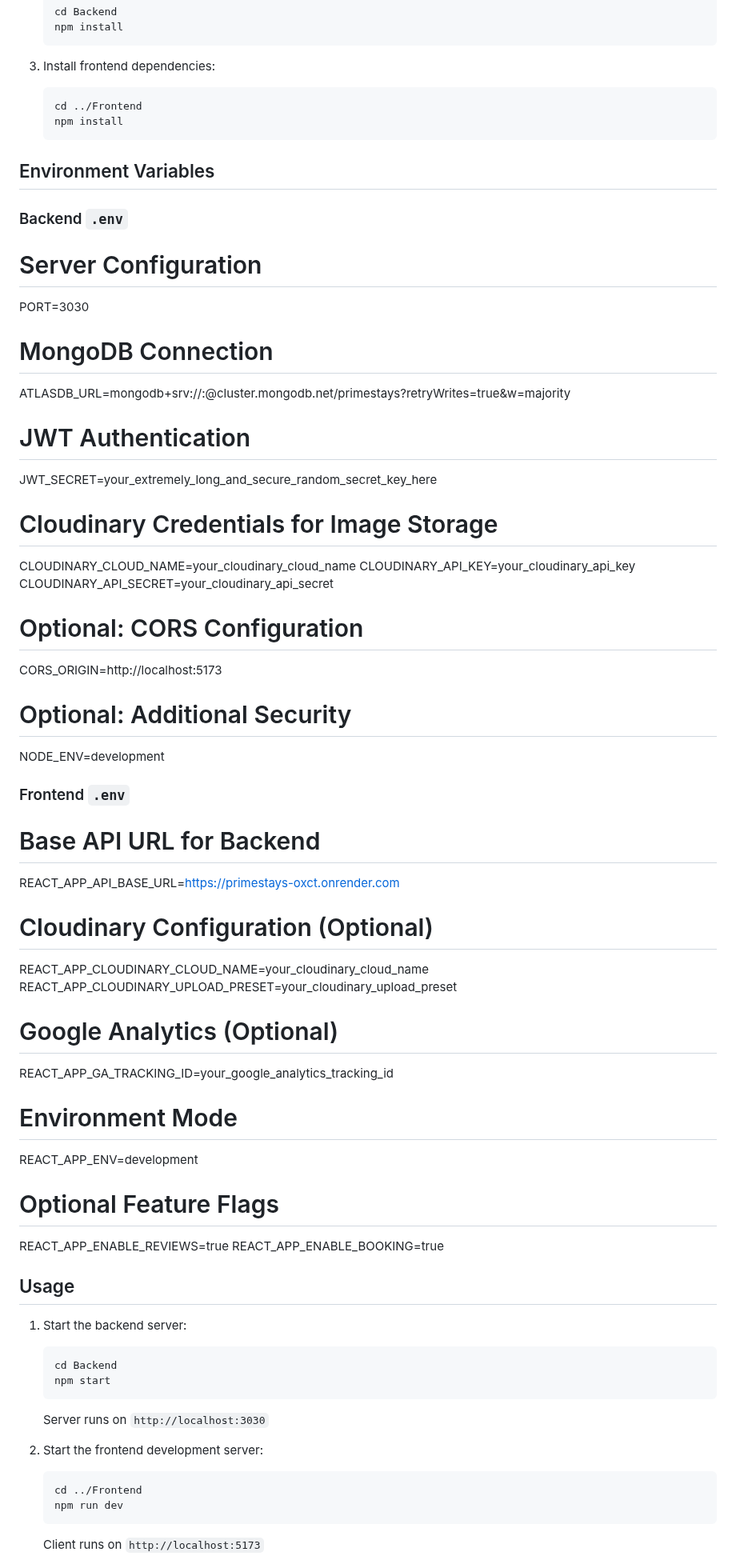
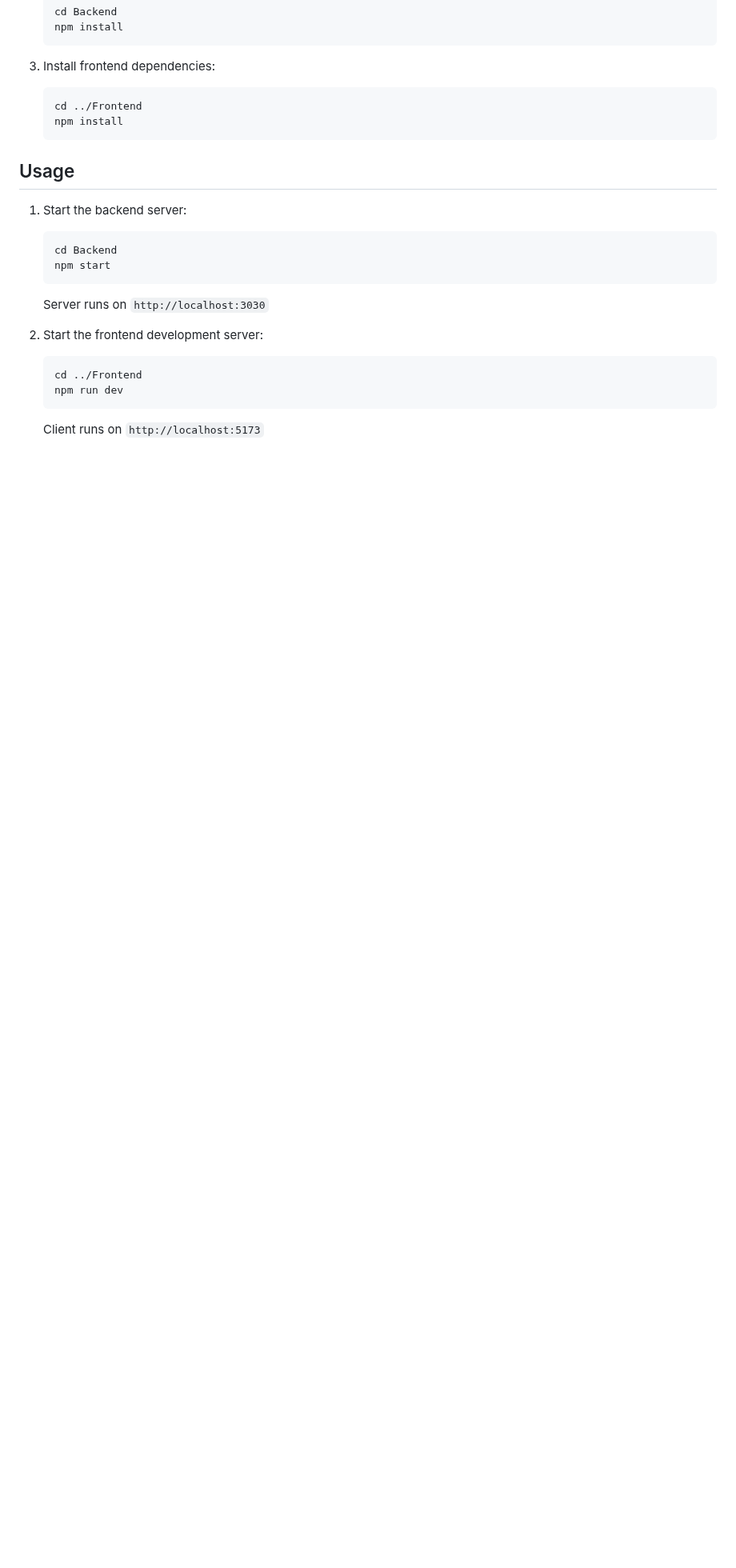
Before and after one commit to KUNALCHOURE/PrimeStays, a Markdown page: README.md, the part around the change. Shown at 80% size. Drawn GitHub-style; blank space fills up the shorter version.

````diff
--- a/README.md
+++ b/README.md
@@ -69,49 +69,6 @@ PrimeStays is a luxury property listing platform where users can list, browse, a
     npm install
     ```
 
- ## Environment Variables
-
- ### Backend `.env`
- # Server Configuration
- PORT=3030
-
- # MongoDB Connection
- ATLASDB_URL=mongodb+srv://<username>:<password>@cluster.mongodb.net/primestays?retryWrites=true&w=majority
-
- # JWT Authentication
- JWT_SECRET=your_extremely_long_and_secure_random_secret_key_here
-
- # Cloudinary Credentials for Image Storage
- CLOUDINARY_CLOUD_NAME=your_cloudinary_cloud_name
- CLOUDINARY_API_KEY=your_cloudinary_api_key
- CLOUDINARY_API_SECRET=your_cloudinary_api_secret
-
- # Optional: CORS Configuration
- CORS_ORIGIN=http://localhost:5173
-
- # Optional: Additional Security
- NODE_ENV=development
-
-
- ### Frontend `.env`
- # Base API URL for Backend
- REACT_APP_API_BASE_URL=https://primestays-oxct.onrender.com
-
- # Cloudinary Configuration (Optional)
- REACT_APP_CLOUDINARY_CLOUD_NAME=your_cloudinary_cloud_name
- REACT_APP_CLOUDINARY_UPLOAD_PRESET=your_cloudinary_upload_preset
-
- # Google Analytics (Optional)
- REACT_APP_GA_TRACKING_ID=your_google_analytics_tracking_id
-
- # Environment Mode
- REACT_APP_ENV=development
-
- # Optional Feature Flags
- REACT_APP_ENABLE_REVIEWS=true
- REACT_APP_ENABLE_BOOKING=true
-
-
  ## Usage
 
  1. Start the backend server:
````
